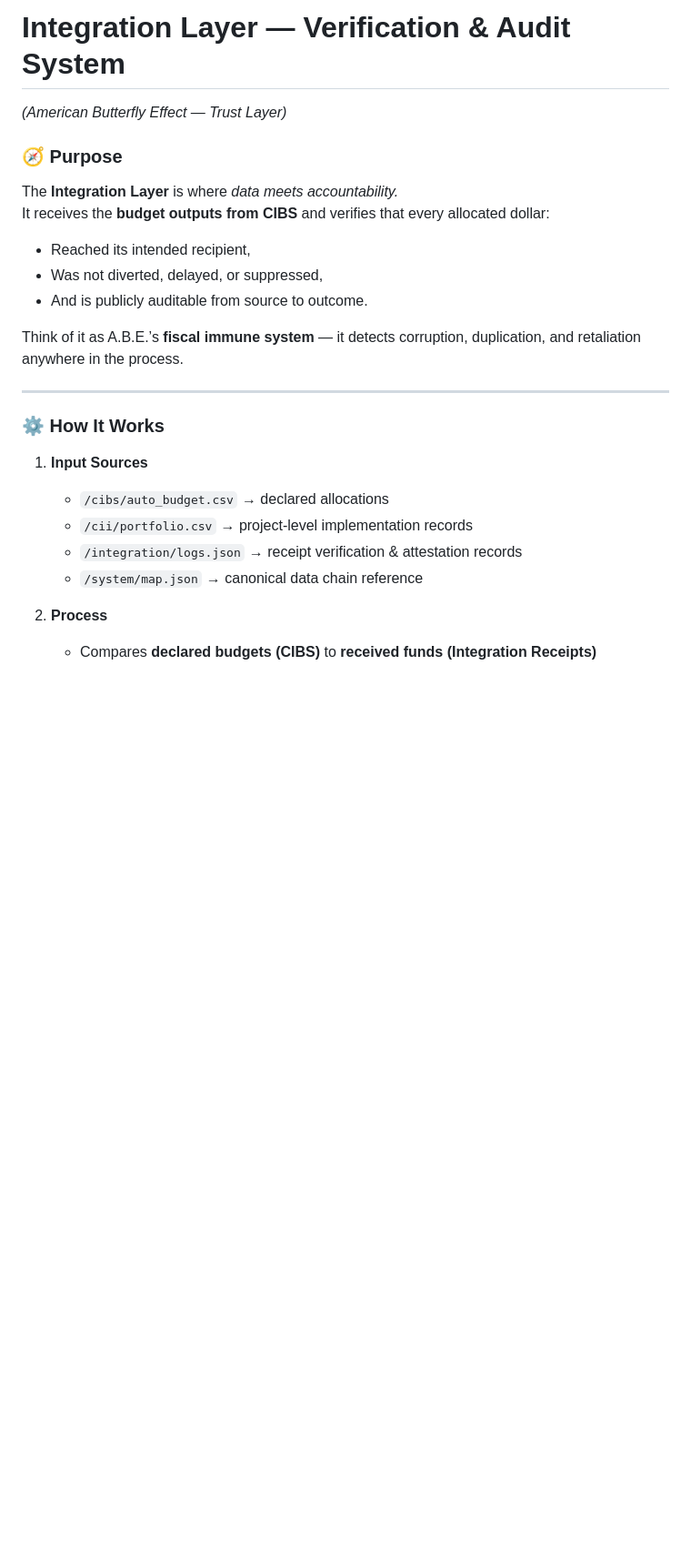
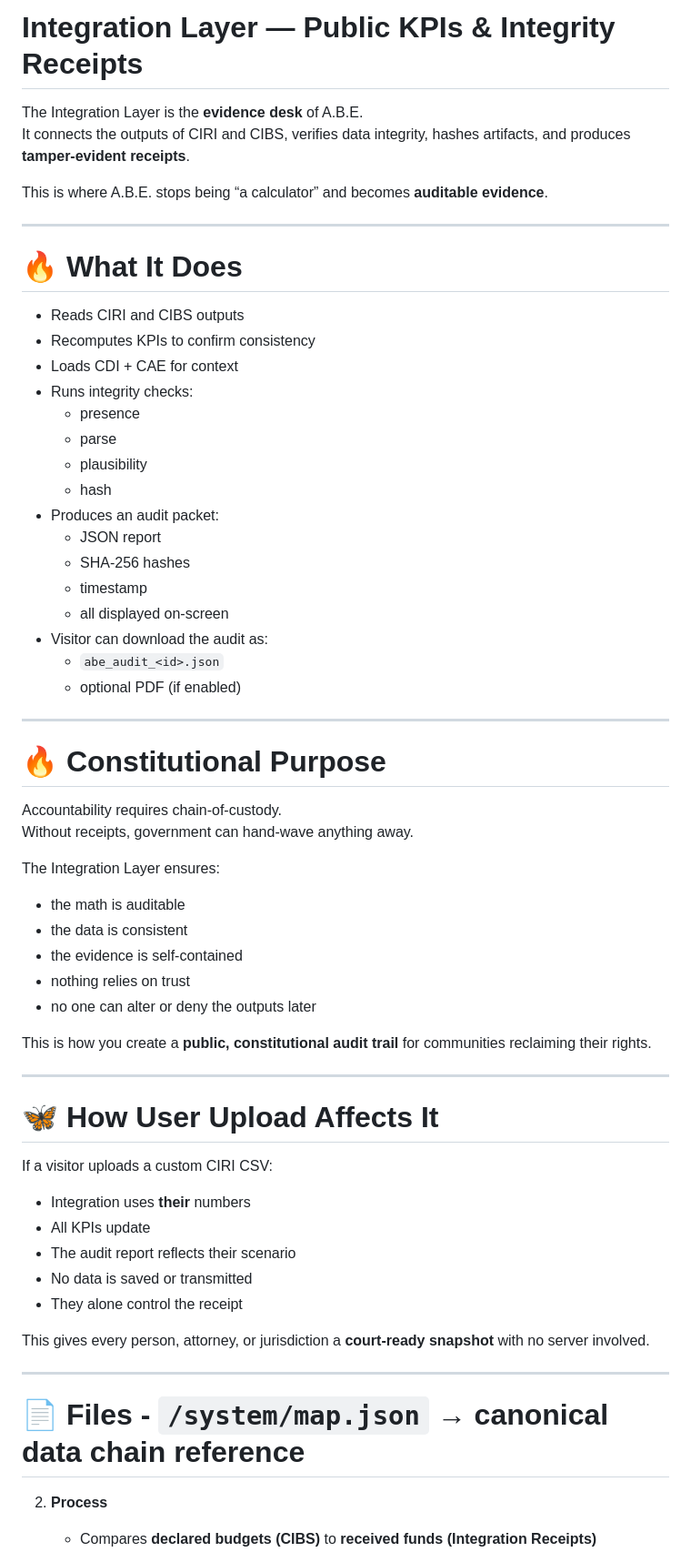
Before and after one commit to Terra610/abe---flag, a Markdown page: integration/README.md, the part around the change. Shown at 91% size. Drawn GitHub-style; blank space fills up the shorter version.

```diff
--- a/integration/README.md
+++ b/integration/README.md
@@ -1,23 +1,62 @@
-# Integration Layer — Verification & Audit System
-*(American Butterfly Effect — Trust Layer)*
+# Integration Layer — Public KPIs & Integrity Receipts
 
-### 🧭 Purpose
-The **Integration Layer** is where *data meets accountability.*
-It receives the **budget outputs from CIBS** and verifies that every allocated dollar:
-- Reached its intended recipient,
-- Was not diverted, delayed, or suppressed,
-- And is publicly auditable from source to outcome.
+The Integration Layer is the **evidence desk** of A.B.E.
+It connects the outputs of CIRI and CIBS, verifies data integrity, hashes artifacts, and produces **tamper-evident receipts**.
 
-Think of it as A.B.E.’s **fiscal immune system** — it detects corruption, duplication, and retaliation anywhere in the process.
+This is where A.B.E. stops being “a calculator” and becomes **auditable evidence**.
 
 ---
 
-### ⚙️ How It Works
-1. **Input Sources**
-   - `/cibs/auto_budget.csv` → declared allocations
-   - `/cii/portfolio.csv` → project-level implementation records
-   - `/integration/logs.json` → receipt verification & attestation records
-   - `/system/map.json` → canonical data chain reference
+# 🔥 What It Does
+- Reads CIRI and CIBS outputs
+- Recomputes KPIs to confirm consistency
+- Loads CDI + CAE for context
+- Runs integrity checks:
+  - presence
+  - parse
+  - plausibility
+  - hash
+- Produces an audit packet:
+  - JSON report
+  - SHA-256 hashes
+  - timestamp
+  - all displayed on-screen
+- Visitor can download the audit as:
+  - `abe_audit_<id>.json`
+  - optional PDF (if enabled)
+
+---
+
+# 🔥 Constitutional Purpose
+Accountability requires chain-of-custody.
+Without receipts, government can hand-wave anything away.
+
+The Integration Layer ensures:
+
+- the math is auditable
+- the data is consistent
+- the evidence is self-contained
+- nothing relies on trust
+- no one can alter or deny the outputs later
+
+This is how you create a **public, constitutional audit trail** for communities reclaiming their rights.
+
+---
+
+# 🦋 How User Upload Affects It
+If a visitor uploads a custom CIRI CSV:
+
+- Integration uses **their** numbers
+- All KPIs update
+- The audit report reflects their scenario
+- No data is saved or transmitted
+- They alone control the receipt
+
+This gives every person, attorney, or jurisdiction a **court-ready snapshot** with no server involved.
+
+---
+
+# 📄 Files   - `/system/map.json` → canonical data chain reference
 
 2. **Process**
    - Compares **declared budgets (CIBS)** to **received funds (Integration Receipts)**
```
